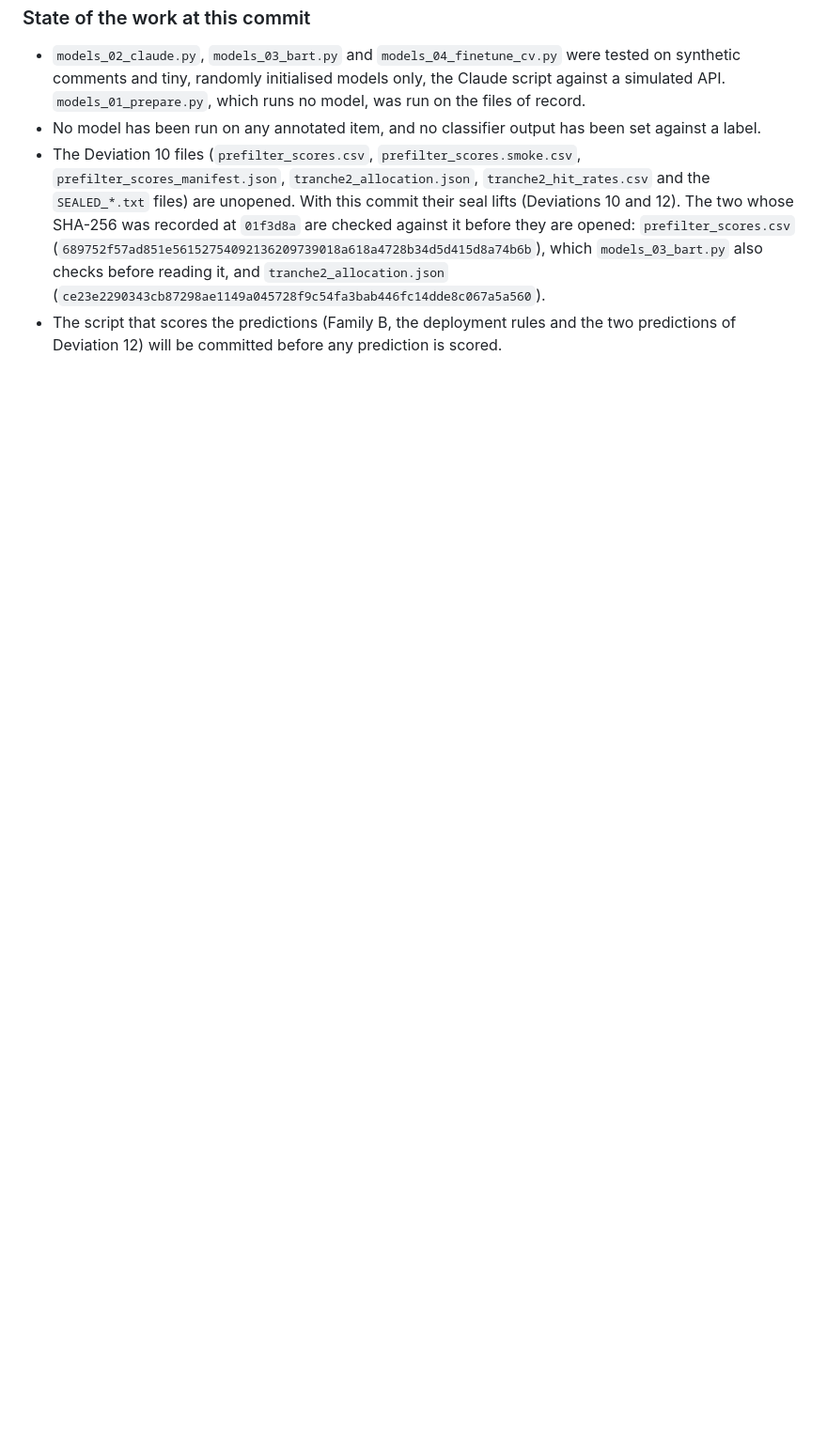
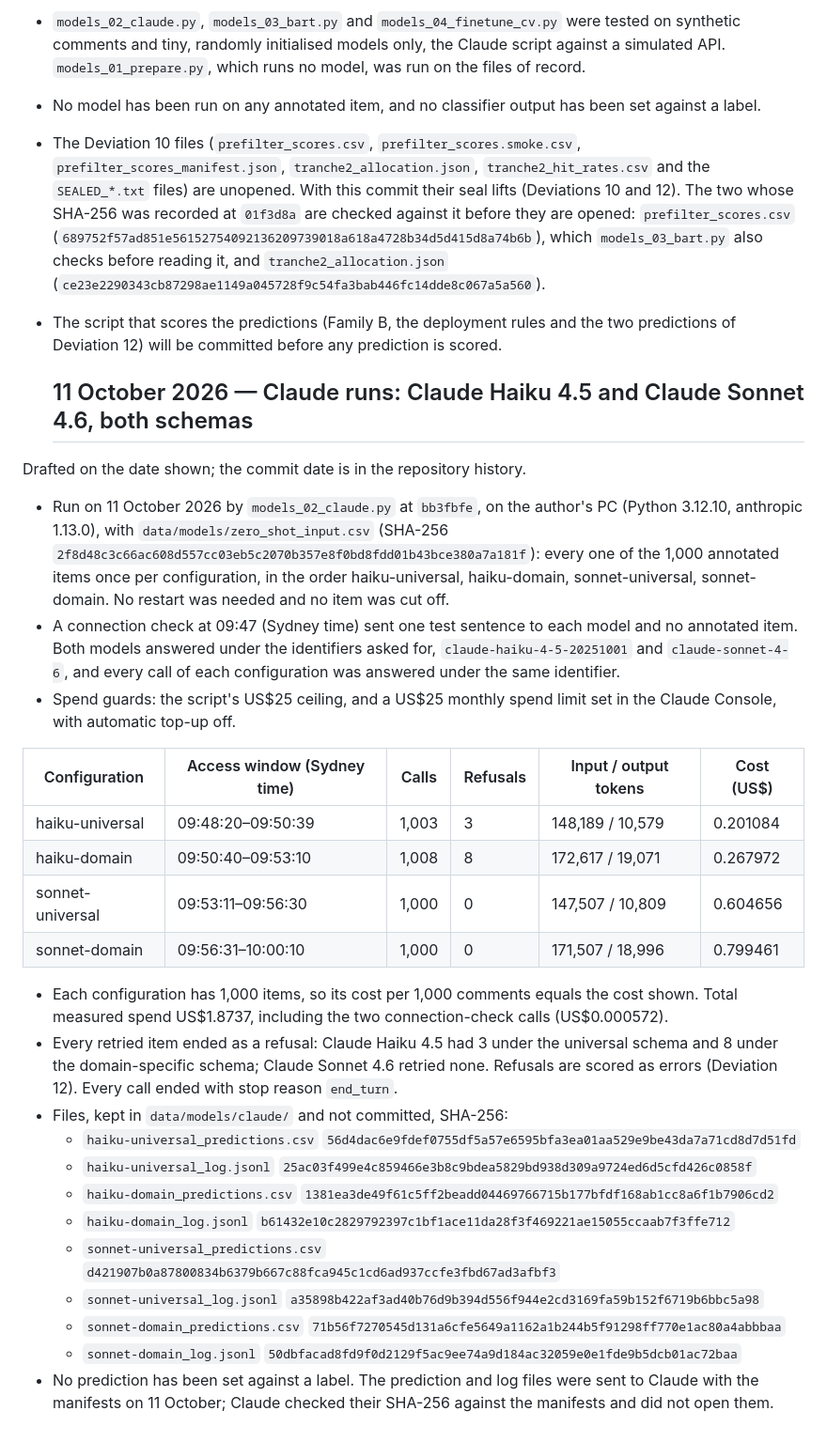
Before and after one commit to Future-Mobility-Lab/autonomous_vehicles_arnaud, a Markdown page: docs/decision_register.md, the part around the change. Shown at 94% size. Drawn GitHub-style; blank space fills up the shorter version.

Commit message:
docs: record Claude runs (Haiku 4.5, Sonnet 4.6)

```diff
--- a/docs/decision_register.md
+++ b/docs/decision_register.md
@@ -666,3 +666,48 @@ its five cross-validation folds, with the learning-rate schedule of those runs
 - The script that scores the predictions (Family B, the deployment rules and
   the two predictions of Deviation 12) will be committed before any prediction
   is scored.
+
+  ## 11 October 2026 — Claude runs: Claude Haiku 4.5 and Claude Sonnet 4.6, both schemas
+
+Drafted on the date shown; the commit date is in the repository history.
+
+- Run on 11 October 2026 by `models_02_claude.py` at `bb3fbfe`, on the
+  author's PC (Python 3.12.10, anthropic 1.13.0), with
+  `data/models/zero_shot_input.csv` (SHA-256
+  `2f8d48c3c66ac608d557cc03eb5c2070b357e8f0bd8fdd01b43bce380a7a181f`): every
+  one of the 1,000 annotated items once per configuration, in the order
+  haiku-universal, haiku-domain, sonnet-universal, sonnet-domain. No restart
+  was needed and no item was cut off.
+- A connection check at 09:47 (Sydney time) sent one test sentence to each
+  model and no annotated item. Both models answered under the identifiers asked
+  for, `claude-haiku-4-5-20251001` and `claude-sonnet-4-6`, and every call of
+  each configuration was answered under the same identifier.
+- Spend guards: the script's US$25 ceiling, and a US$25 monthly spend limit set
+  in the Claude Console, with automatic top-up off.
+
+| Configuration | Access window (Sydney time) | Calls | Refusals | Input / output tokens | Cost (US$) |
+|---|---|---|---|---|---|
+| haiku-universal | 09:48:20–09:50:39 | 1,003 | 3 | 148,189 / 10,579 | 0.201084 |
+| haiku-domain | 09:50:40–09:53:10 | 1,008 | 8 | 172,617 / 19,071 | 0.267972 |
+| sonnet-universal | 09:53:11–09:56:30 | 1,000 | 0 | 147,507 / 10,809 | 0.604656 |
+| sonnet-domain | 09:56:31–10:00:10 | 1,000 | 0 | 171,507 / 18,996 | 0.799461 |
+
+- Each configuration has 1,000 items, so its cost per 1,000 comments equals the
+  cost shown. Total measured spend US$1.8737, including the two
+  connection-check calls (US$0.000572).
+- Every retried item ended as a refusal: Claude Haiku 4.5 had 3 under the
+  universal schema and 8 under the domain-specific schema; Claude Sonnet 4.6
+  retried none. Refusals are scored as errors (Deviation 12). Every call ended
+  with stop reason `end_turn`.
+- Files, kept in `data/models/claude/` and not committed, SHA-256:
+  - `haiku-universal_predictions.csv` `56d4dac6e9fdef0755df5a57e6595bfa3ea01aa529e9be43da7a71cd8d7d51fd`
+  - `haiku-universal_log.jsonl` `25ac03f499e4c859466e3b8c9bdea5829bd938d309a9724ed6d5cfd426c0858f`
+  - `haiku-domain_predictions.csv` `1381ea3de49f61c5ff2beadd04469766715b177bfdf168ab1cc8a6f1b7906cd2`
+  - `haiku-domain_log.jsonl` `b61432e10c2829792397c1bf1ace11da28f3f469221ae15055ccaab7f3ffe712`
+  - `sonnet-universal_predictions.csv` `d421907b0a87800834b6379b667c88fca945c1cd6ad937ccfe3fbd67ad3afbf3`
+  - `sonnet-universal_log.jsonl` `a35898b422af3ad40b76d9b394d556f944e2cd3169fa59b152f6719b6bbc5a98`
+  - `sonnet-domain_predictions.csv` `71b56f7270545d131a6cfe5649a1162a1b244b5f91298ff770e1ac80a4abbbaa`
+  - `sonnet-domain_log.jsonl` `50dbfacad8fd9f0d2129f5ac9ee74a9d184ac32059e0e1fde9b5dcb01ac72baa`
+- No prediction has been set against a label. The prediction and log files
+  were sent to Claude with the manifests on 11 October; Claude checked their
+  SHA-256 against the manifests and did not open them.
```
